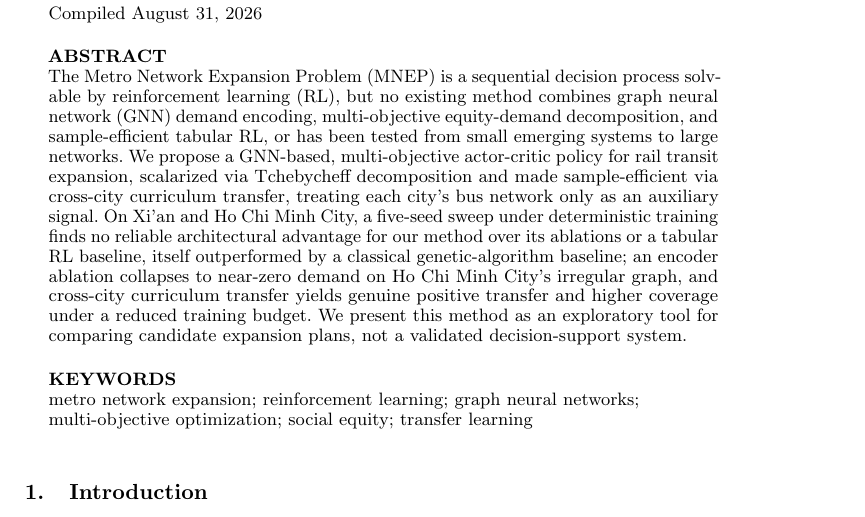
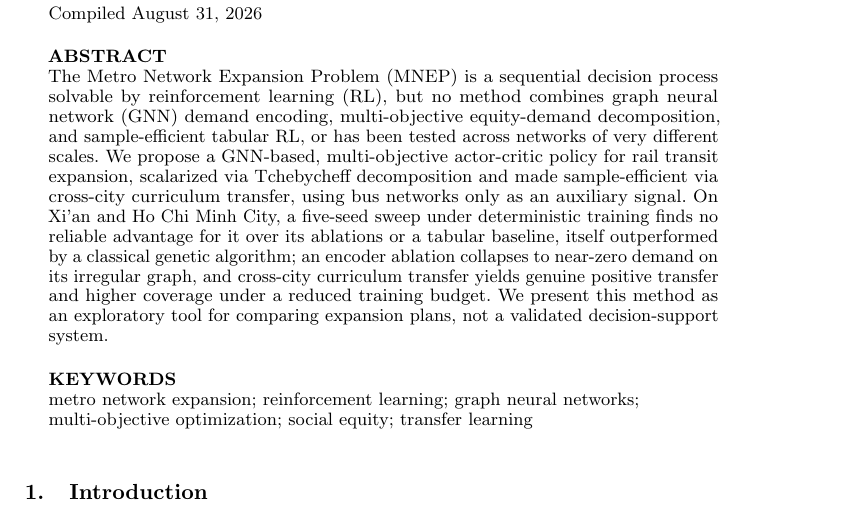
Before and after one commit to vinhqdang/metro_expansion, a LaTeX document (manuscript/main.tex): part of page 1 of 50, cut so that both start at the same text. Compiled offline with pdfLaTeX.

Commit message:
fix: tighten abstract to exactly 150 words per journal guideline

```diff
--- a/manuscript/main.tex
+++ b/manuscript/main.tex
@@ -75,7 +75,7 @@
 \maketitle
 
 \begin{abstract}
-The Metro Network Expansion Problem (MNEP) is a sequential decision process solvable by reinforcement learning (RL), but no existing method combines graph neural network (GNN) demand encoding, multi-objective equity-demand decomposition, and sample-efficient tabular RL, or has been tested from small emerging systems to large networks. We propose a GNN-based, multi-objective actor-critic policy for rail transit expansion, scalarized via Tchebycheff decomposition and made sample-efficient via cross-city curriculum transfer, treating each city's bus network only as an auxiliary signal. On Xi'an and Ho Chi Minh City, a five-seed sweep under deterministic training finds no reliable architectural advantage for our method over its ablations or a tabular RL baseline, itself outperformed by a classical genetic-algorithm baseline; an encoder ablation collapses to near-zero demand on Ho Chi Minh City's irregular graph, and cross-city curriculum transfer yields genuine positive transfer and higher coverage under a reduced training budget. We present this method as an exploratory tool for comparing candidate expansion plans, not a validated decision-support system.
+The Metro Network Expansion Problem (MNEP) is a sequential decision process solvable by reinforcement learning (RL), but no method combines graph neural network (GNN) demand encoding, multi-objective equity-demand decomposition, and sample-efficient tabular RL, or has been tested across networks of very different scales. We propose a GNN-based, multi-objective actor-critic policy for rail transit expansion, scalarized via Tchebycheff decomposition and made sample-efficient via cross-city curriculum transfer, using bus networks only as an auxiliary signal. On Xi'an and Ho Chi Minh City, a five-seed sweep under deterministic training finds no reliable advantage for it over its ablations or a tabular baseline, itself outperformed by a classical genetic algorithm; an encoder ablation collapses to near-zero demand on its irregular graph, and cross-city curriculum transfer yields genuine positive transfer and higher coverage under a reduced training budget. We present this method as an exploratory tool for comparing expansion plans, not a validated decision-support system.
 \end{abstract}
 
 \begin{keywords}
```
